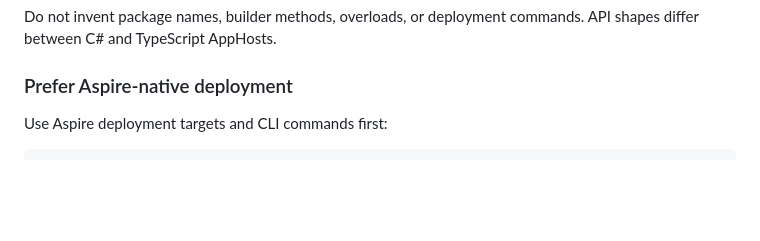
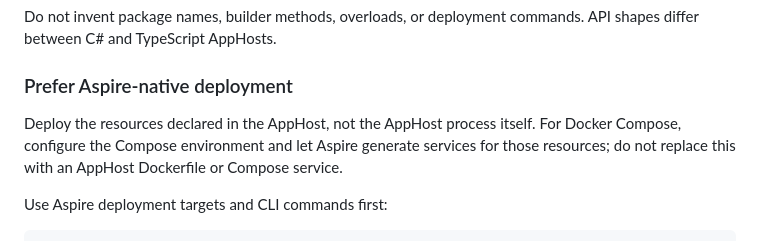
Before and after one commit to microsoft/aspire-skills, a Markdown page: skills/aspire-deployment/SKILL.md, the part around the change. GitHub-like rendering; blank space fills up the shorter version.

Commit message:
Clarify the AppHost role in Compose deployments
Keep deployment plans centered on Aspire-generated services for declared resources instead of containerizing the AppHost itself. Address the individual deployment regression without weakening its assertions.

Co-authored-by: Copilot App <223556219+Copilot@users.noreply.github.com>

```diff
--- a/skills/aspire-deployment/SKILL.md
+++ b/skills/aspire-deployment/SKILL.md
@@ -57,6 +57,10 @@ aspire docs api get "<id-from-api-search>"
 Do not invent package names, builder methods, overloads, or deployment commands. API shapes differ between C# and TypeScript AppHosts.
 
 ### Prefer Aspire-native deployment
+
+Deploy the resources declared in the AppHost, not the AppHost process itself.
+For Docker Compose, configure the Compose environment and let Aspire generate services
+for those resources; do not replace this with an AppHost Dockerfile or Compose service.
 
 Use Aspire deployment targets and CLI commands first:
 
```
Also changed, not shown: CHANGELOG.md (+1 -0 lines), 1 other file.
